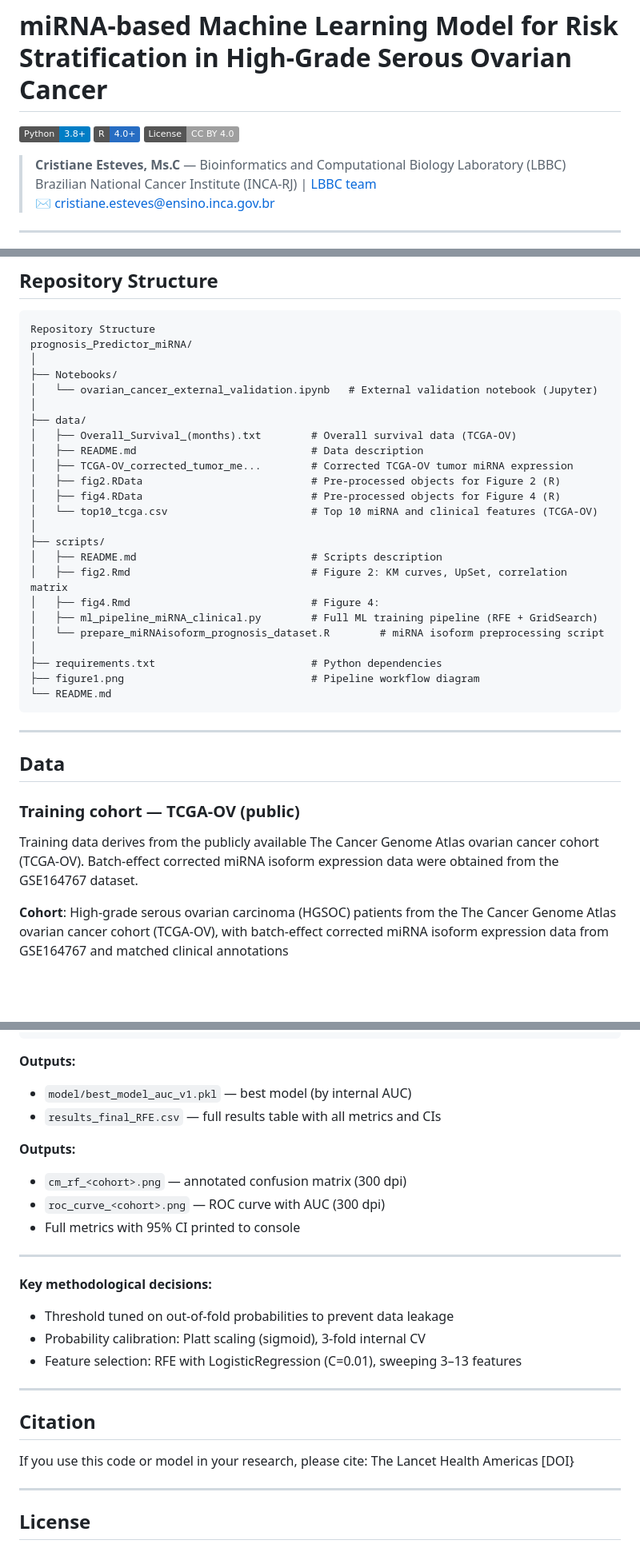
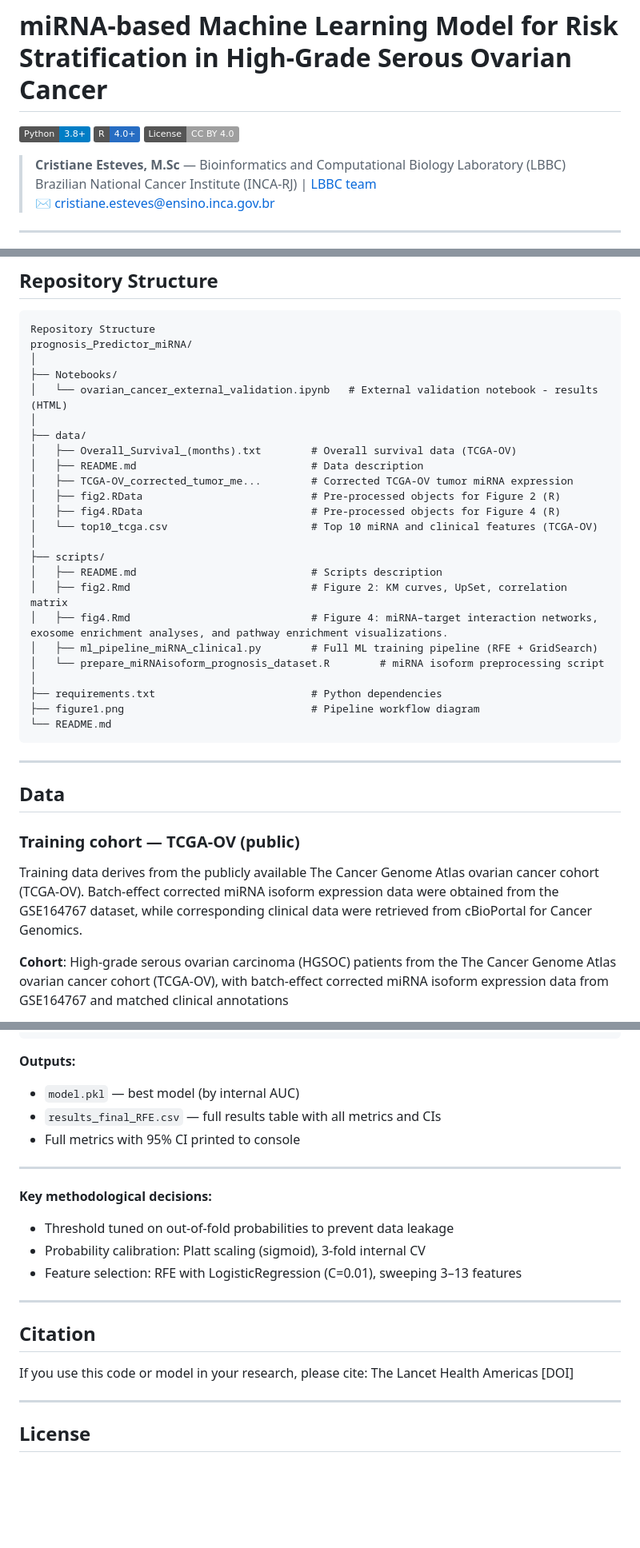
Before and after one commit to bioinformatics-inca/prognosis_Predictor_miRNA, a Markdown page: README.md, 3 parts joined by grey strips. Shown at 80% size. Rendered like a GitHub page; badges without logos; blank space fills up the shorter version.

Commit message:
Revise README for clarity and accuracy
Updated author credentials, repository structure descriptions, and clarified training data sources.

````diff
--- a/README.md
+++ b/README.md
@@ -8,7 +8,7 @@
 ![R](https://img.shields.io/badge/R-4.0%2B-276DC3)
 [![License: CC BY 4.0](https://img.shields.io/badge/License-CC%20BY%204.0-lightgrey.svg)](https://creativecommons.org/licenses/by/4.0/)
 
-> **Cristiane Esteves, Ms.C** — Bioinformatics and Computational Biology Laboratory (LBBC)
+> **Cristiane Esteves, M.Sc** — Bioinformatics and Computational Biology Laboratory (LBBC)
 > Brazilian National Cancer Institute (INCA-RJ) | [LBBC team](https://sites.google.com/view/bioinformaticainca-en/home-en)
 > ✉️ cristiane.esteves@ensino.inca.gov.br
 
@@ -39,7 +39,7 @@ Repository Structure
 prognosis_Predictor_miRNA/
 │
 ├── Notebooks/
-│   └── ovarian_cancer_external_validation.ipynb   # External validation notebook (Jupyter)
+│   └── ovarian_cancer_external_validation.ipynb   # External validation notebook - results (HTML)
 │
 ├── data/
 │   ├── Overall_Survival_(months).txt        # Overall survival data (TCGA-OV)
@@ -52,7 +52,7 @@ prognosis_Predictor_miRNA/
 ├── scripts/
 │   ├── README.md                            # Scripts description
 │   ├── fig2.Rmd                             # Figure 2: KM curves, UpSet, correlation matrix
-│   ├── fig4.Rmd                             # Figure 4:
+│   ├── fig4.Rmd                             # Figure 4: miRNA–target interaction networks, exosome enrichment analyses, and pathway enrichment visualizations.
 │   ├── ml_pipeline_miRNA_clinical.py        # Full ML training pipeline (RFE + GridSearch)
 │   └── prepare_miRNAisoform_prognosis_dataset.R        # miRNA isoform preprocessing script
 │
@@ -67,7 +67,7 @@ prognosis_Predictor_miRNA/
 
 ### Training cohort — TCGA-OV (public)
 
-Training data derives from the publicly available The Cancer Genome Atlas ovarian cancer cohort (TCGA-OV). Batch-effect corrected miRNA isoform expression data were obtained from the GSE164767 dataset.
+Training data derives from the publicly available The Cancer Genome Atlas ovarian cancer cohort (TCGA-OV). Batch-effect corrected miRNA isoform expression data were obtained from the GSE164767 dataset, while corresponding clinical data were retrieved from cBioPortal for Cancer Genomics.
 
 **Cohort**: High-grade serous ovarian carcinoma (HGSOC) patients from the The Cancer Genome Atlas ovarian cancer cohort (TCGA-OV), with batch-effect corrected miRNA isoform expression data from GSE164767 and matched clinical annotations
 
@@ -151,12 +151,8 @@ Raw input features
 ```
 
 **Outputs:**
-- `model/best_model_auc_v1.pkl` — best model (by internal AUC)
+- `model.pkl` — best model (by internal AUC)
 - `results_final_RFE.csv` — full results table with all metrics and CIs
-
-**Outputs:**
-- `cm_rf_<cohort>.png` — annotated confusion matrix (300 dpi)
-- `roc_curve_<cohort>.png` — ROC curve with AUC (300 dpi)
 - Full metrics with 95% CI printed to console
 
 ---
@@ -170,7 +166,7 @@ Raw input features
 ## Citation
 
 If you use this code or model in your research, please cite:
-The Lancet Health Americas [DOI}
+The Lancet Health Americas [DOI]
 
 ---
 
````
